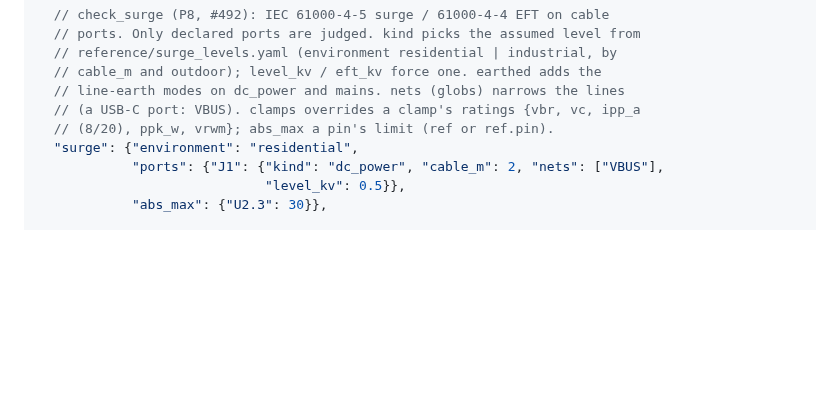
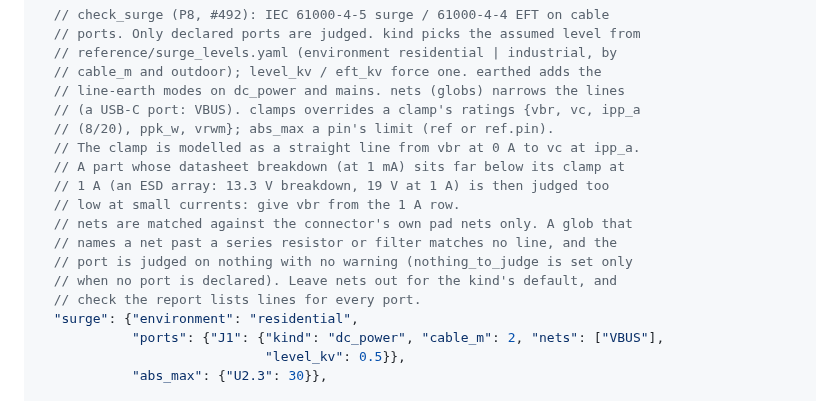
Before and after one commit to Hive-RSI-Lab/hive-hwde, a Markdown page: reference/constraints_schema.md, the part around the change. GitHub-like rendering; blank space fills up the shorter version.

```diff
--- a/reference/constraints_schema.md
+++ b/reference/constraints_schema.md
@@ -160,6 +160,15 @@ Consumers per key (script -> phase):
   // line-earth modes on dc_power and mains. nets (globs) narrows the lines
   // (a USB-C port: VBUS). clamps overrides a clamp's ratings {vbr, vc, ipp_a
   // (8/20), ppk_w, vrwm}; abs_max a pin's limit (ref or ref.pin).
+  // The clamp is modelled as a straight line from vbr at 0 A to vc at ipp_a.
+  // A part whose datasheet breakdown (at 1 mA) sits far below its clamp at
+  // 1 A (an ESD array: 13.3 V breakdown, 19 V at 1 A) is then judged too
+  // low at small currents: give vbr from the 1 A row.
+  // nets are matched against the connector's own pad nets only. A glob that
+  // names a net past a series resistor or filter matches no line, and the
+  // port is judged on nothing with no warning (nothing_to_judge is set only
+  // when no port is declared). Leave nets out for the kind's default, and
+  // check the report lists lines for every port.
   "surge": {"environment": "residential",
             "ports": {"J1": {"kind": "dc_power", "cable_m": 2, "nets": ["VBUS"],
                              "level_kv": 0.5}},
```
Also changed, not shown: agents/dfm.md (+12 -0 lines).
